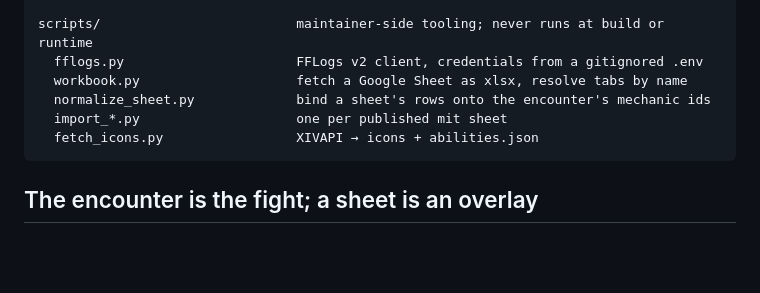
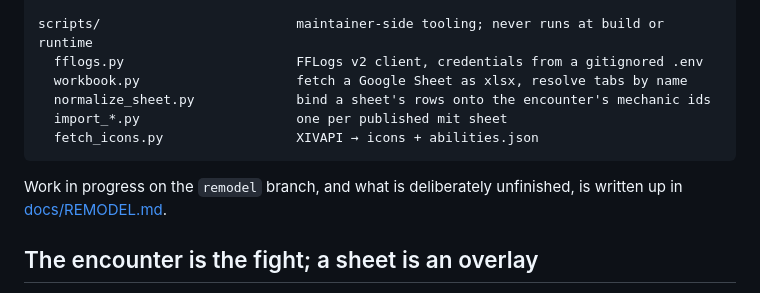
Before and after one commit to tenyu27/xivmits, a Markdown page: AGENTS.md, the part around the change. GitHub-like rendering; blank space fills up the shorter version.

````diff
--- a/AGENTS.md
+++ b/AGENTS.md
@@ -89,6 +89,9 @@ scripts/                         maintainer-side tooling; never runs at build or
   fetch_icons.py                 XIVAPI → icons + abilities.json
 ```
 
+Work in progress on the `remodel` branch, and what is deliberately
+unfinished, is written up in [docs/REMODEL.md](docs/REMODEL.md).
+
 ## The encounter is the fight; a sheet is an overlay
 
 `encounter.json` is the source of truth for a fight's timeline. Its mechanics,
````
Also changed, not shown: docs/REMODEL.md (added, +171 -0 lines).
